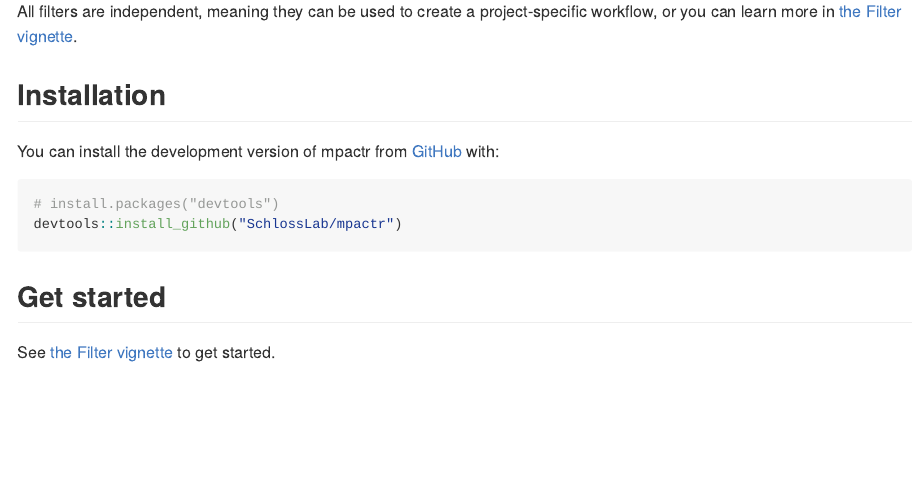
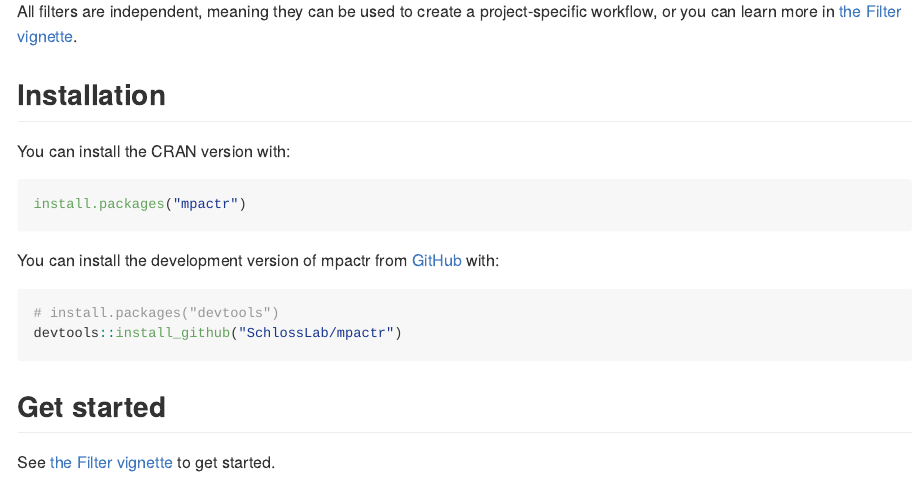
Before and after one commit to mums2/mpactr, an R Markdown document (README.Rmd): the page in a window 1100 px wide, from 460 px down. The pictures show the output file README.md that the author committed with the source, drawn offline in the style of GitHub; badge pictures from the web are left out.

Commit message:
add status badges and update install instructions

````diff
--- a/README.Rmd
+++ b/README.Rmd
@@ -34,9 +38,15 @@
 
 ## Installation
 
+You can install the CRAN version with:
+
+```{r, eval = FALSE}
+install.packages("mpactr")
+```
+
 You can install the development version of mpactr from [GitHub](https://github.com/SchlossLab/mpactr) with:
 
-``` r
+```{r, eval = FALSE}
 # install.packages("devtools")
 devtools::install_github("SchlossLab/mpactr")
 ```
````
Also changed, not shown: README.md, README.Rmd (4 more changed lines).
